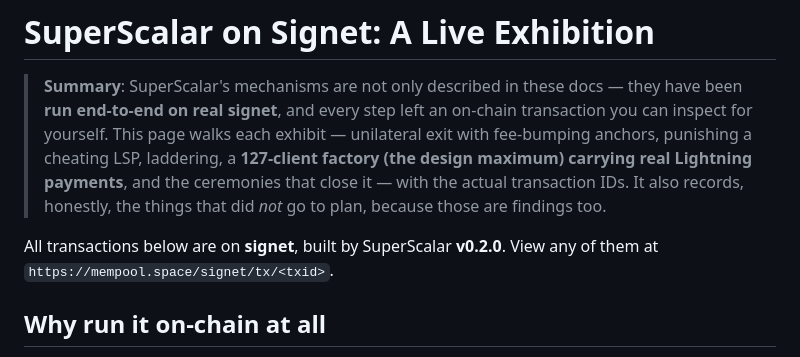
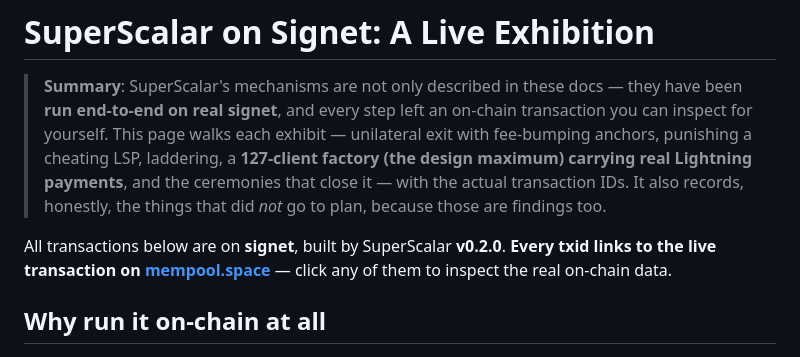
Before and after one commit to 8144225309/superscalar-docs, a Markdown page: deep-dives/signet-exhibition.md, the part around one of its changes. Rendered like a GitHub page.

Commit message:
signet exhibition page: link all txids to mempool.space (signet) for on-chain inspection

```diff
--- a/deep-dives/signet-exhibition.md
+++ b/deep-dives/signet-exhibition.md
@@ -2,7 +2,7 @@
 
 > **Summary**: SuperScalar's mechanisms are not only described in these docs — they have been **run end-to-end on real signet**, and every step left an on-chain transaction you can inspect for yourself. This page walks each exhibit — unilateral exit with fee-bumping anchors, punishing a cheating LSP, laddering, a **127-client factory (the design maximum) carrying real Lightning payments**, and the ceremonies that close it — with the actual transaction IDs. It also records, honestly, the things that did *not* go to plan, because those are findings too.
 
-All transactions below are on **signet**, built by SuperScalar **v0.2.0**. View any of them at `https://mempool.space/signet/tx/<txid>`.
+All transactions below are on **signet**, built by SuperScalar **v0.2.0**. **Every txid links to the live transaction on [mempool.space](https://mempool.space/signet)** — click any of them to inspect the real on-chain data.
 
 ## Why run it on-chain at all
 
```
Also changed, not shown: other parts of deep-dives/signet-exhibition.md (+26 -26 lines).
